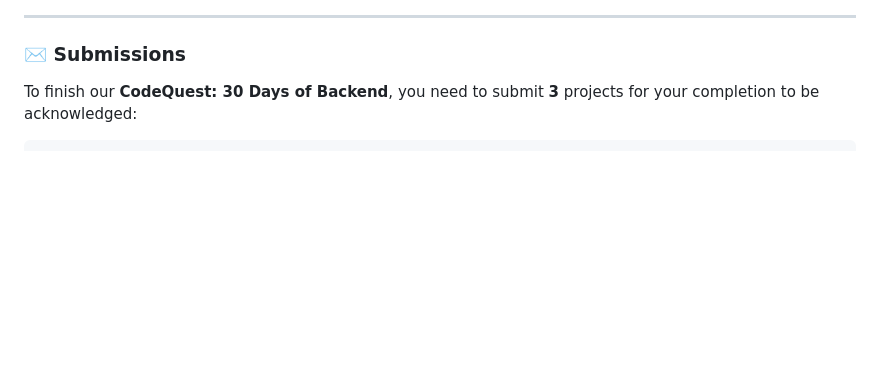
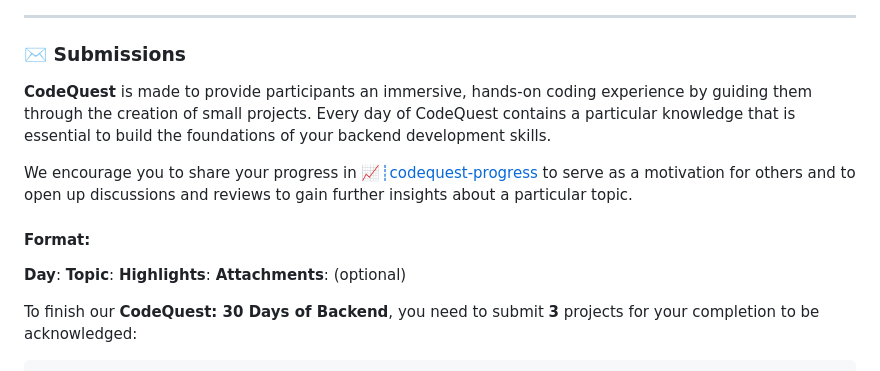
Before and after one commit to AWSCC-PUP-DSWD/AWSCC-CodeQuest-Backend, a Markdown page: README.md, the part around the change. Drawn GitHub-style; blank space fills up the shorter version.

Commit message:
added format for codequest-progress

```diff
--- a/README.md
+++ b/README.md
@@ -76,6 +76,19 @@ Use this template to create your own repository with existing directory structur
 
 ### ✉️ Submissions
 
+**CodeQuest** is made to provide participants an immersive, hands-on coding experience by guiding them through the creation of small projects. Every day of CodeQuest contains a particular knowledge that is essential to build the foundations of your backend development skills.
+
+We encourage you to share your progress in [📈┊codequest-progress](https://discord.com/channels/1106592546815225878/1175409781540925521) to serve as a motivation for others and to open up discussions and reviews to gain further insights about a particular topic.
+
+#### Format:
+
+**Day**:
+**Topic**:
+**Highlights**:
+**Attachments**: (optional)
+
+
+
 To finish our **CodeQuest: 30 Days of Backend**, you need to submit **3** projects for your completion to be acknowledged:
 
     .
```
